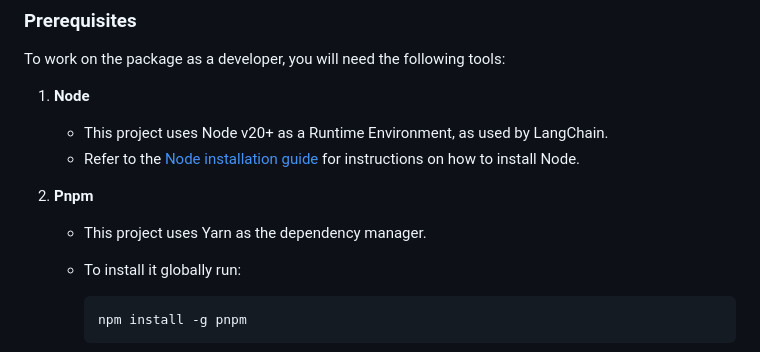
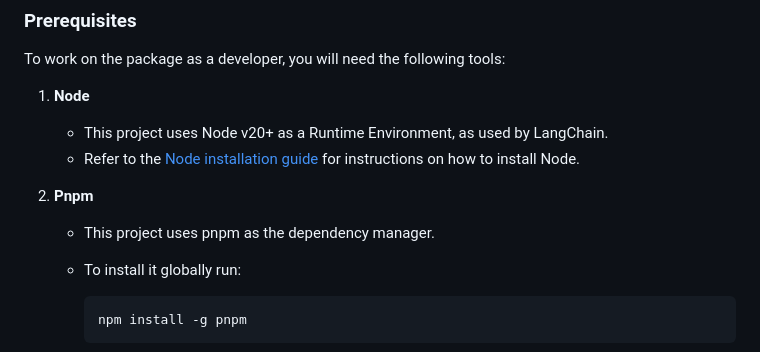
Before and after one commit to SAP/langchainjs-integration-for-sap-hana-cloud, a Markdown page: docs/setup_guide.md, the part around the change. GitHub-like rendering.

Commit message:
Change yarn to pnpm

````diff
--- a/docs/setup_guide.md
+++ b/docs/setup_guide.md
@@ -17,7 +17,7 @@ To work on the package as a developer, you will need the following tools:
    - Refer to the [Node installation guide](https://nodejs.org/en/download) for instructions on how to install Node.
 
 2. **Pnpm**
-   - This project uses Yarn as the dependency manager.
+   - This project uses pnpm as the dependency manager.
    - To install it globally run:
 
        ```bash
````
